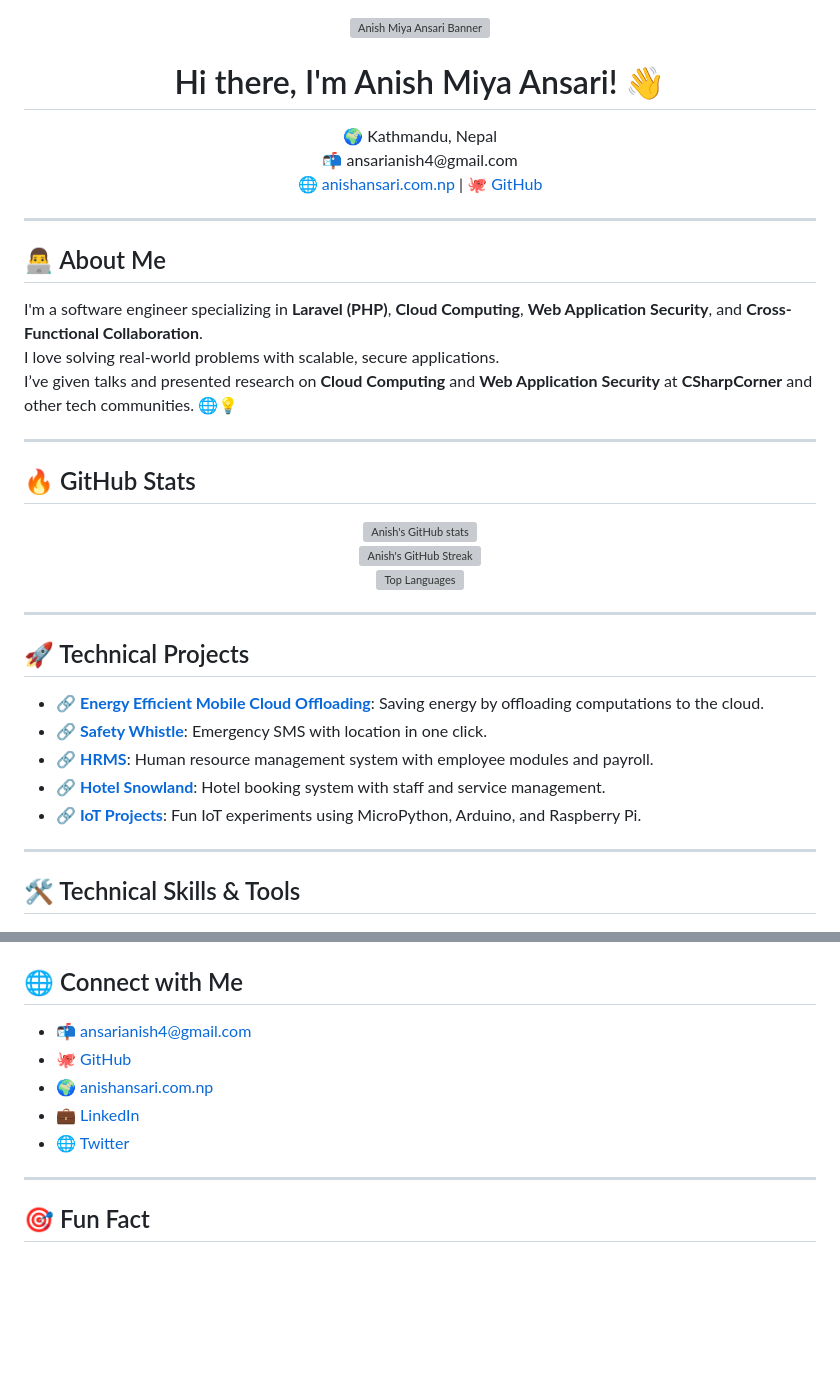
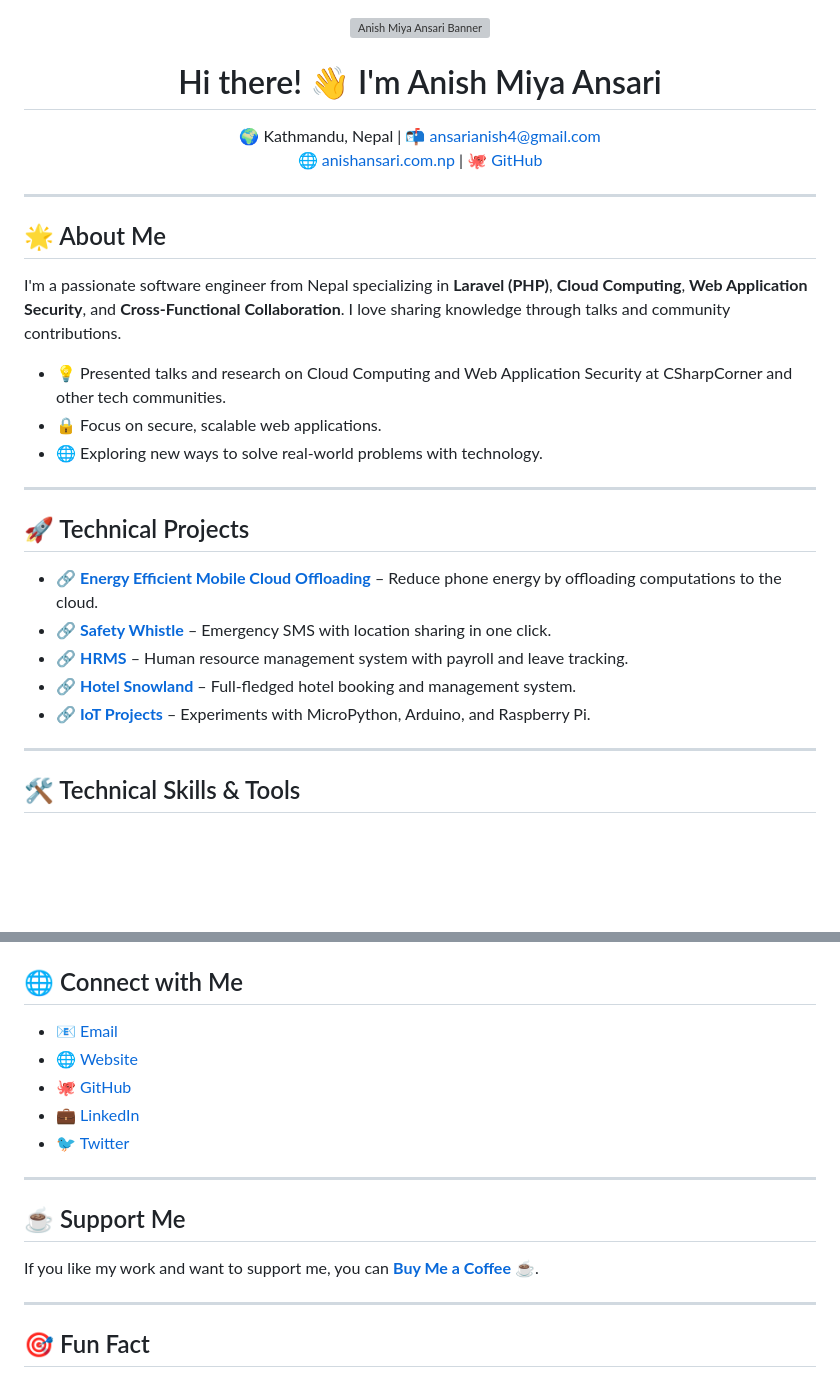
Before and after one commit to anishansari/anishansari, a Markdown page: README.md, 2 parts joined by grey strips. Rendered like a GitHub page; blank space fills up the shorter version; grey boxes are pictures that could not be loaded.

```diff
--- a/README.md
+++ b/README.md
@@ -2,39 +2,30 @@
   <img src="https://github.com/anishansari/anishansari/blob/main/banner.png" alt="Anish Miya Ansari Banner" />
 </p>
 
-<h1 align="center">Hi there, I'm Anish Miya Ansari! 👋</h1>
+<h1 align="center">Hi there! 👋 I'm Anish Miya Ansari</h1>
+
 <p align="center">
-  🌍 Kathmandu, Nepal <br/>
-  📬 ansarianish4@gmail.com <br/>
+  🌍 Kathmandu, Nepal | 📬 <a href="mailto:ansarianish4@gmail.com">ansarianish4@gmail.com</a> <br/>
   🌐 <a href="https://anishansari.com.np">anishansari.com.np</a> | 🐙 <a href="https://github.com/anishansari">GitHub</a>
 </p>
 
 ---
 
-## 👨‍💻 About Me
-I'm a software engineer specializing in **Laravel (PHP)**, **Cloud Computing**, **Web Application Security**, and **Cross-Functional Collaboration**.
-I love solving real-world problems with scalable, secure applications.
-I’ve given talks and presented research on **Cloud Computing** and **Web Application Security** at **CSharpCorner** and other tech communities. 🌐💡
+## 🌟 About Me
+I'm a passionate software engineer from Nepal specializing in **Laravel (PHP)**, **Cloud Computing**, **Web Application Security**, and **Cross-Functional Collaboration**. I love sharing knowledge through talks and community contributions.
 
----
-
-## 🔥 GitHub Stats
-<p align="center">
-  <img src="https://github-readme-stats.vercel.app/api?username=anishansari&show_icons=true&theme=radical" alt="Anish's GitHub stats" />
-  <br/>
-  <img src="https://github-readme-streak-stats.herokuapp.com/?user=anishansari&theme=radical" alt="Anish's GitHub Streak" />
-  <br/>
-  <img src="https://github-readme-stats.vercel.app/api/top-langs/?username=anishansari&layout=compact&theme=radical" alt="Top Languages" />
-</p>
+- 💡 Presented talks and research on Cloud Computing and Web Application Security at CSharpCorner and other tech communities.
+- 🔒 Focus on secure, scalable web applications.
+- 🌐 Exploring new ways to solve real-world problems with technology.
 
 ---
 
 ## 🚀 Technical Projects
-- 🔗 **[Energy Efficient Mobile Cloud Offloading](https://bit.ly/3btNIec)**: Saving energy by offloading computations to the cloud.
-- 🔗 **[Safety Whistle](https://bit.ly/37IUMIP)**: Emergency SMS with location in one click.
-- 🔗 **[HRMS](https://bit.ly/3bvJWAS)**: Human resource management system with employee modules and payroll.
-- 🔗 **[Hotel Snowland](https://www.hotelsnowlandpokhara.com/)**: Hotel booking system with staff and service management.
-- 🔗 **[IoT Projects](https://bit.ly/37JeVZa)**: Fun IoT experiments using MicroPython, Arduino, and Raspberry Pi.
+- 🔗 **[Energy Efficient Mobile Cloud Offloading](https://bit.ly/3btNIec)** – Reduce phone energy by offloading computations to the cloud.
+- 🔗 **[Safety Whistle](https://bit.ly/37IUMIP)** – Emergency SMS with location sharing in one click.
+- 🔗 **[HRMS](https://bit.ly/3bvJWAS)** – Human resource management system with payroll and leave tracking.
+- 🔗 **[Hotel Snowland](https://www.hotelsnowlandpokhara.com/)** – Full-fledged hotel booking and management system.
+- 🔗 **[IoT Projects](https://bit.ly/37JeVZa)** – Experiments with MicroPython, Arduino, and Raspberry Pi.
 
 ---
 
@@ -66,9 +67,14 @@ I’ve given talks and presented research on **Cloud Computing** and **Web Appli
 ## 🌐 Connect with Me
-- 📬 [ansarianish4@gmail.com](mailto:ansarianish4@gmail.com)
+- 📧 [Email](mailto:ansarianish4@gmail.com)
+- 🌐 [Website](https://anishansari.com.np)
 - 🐙 [GitHub](https://github.com/anishansari)
-- 🌍 [anishansari.com.np](https://anishansari.com.np)
 - 💼 [LinkedIn](https://linkedin.com/in/anishansari)
-- 🌐 [Twitter](https://twitter.com/anishansari)
+- 🐦 [Twitter](https://twitter.com/anishansari)
+
+---
+
+## ☕ Support Me
+If you like my work and want to support me, you can [**Buy Me a Coffee**](https://www.buymeacoffee.com/anishansari) ☕.
 
 ---
 
```
Also changed, not shown: other parts of README.md (+11 -1 lines).
